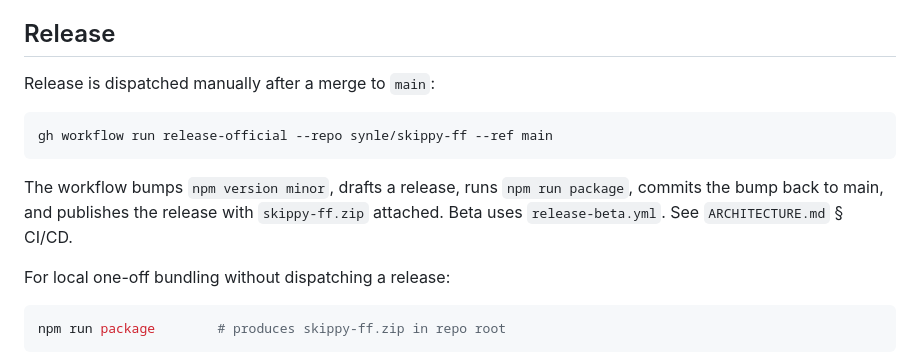
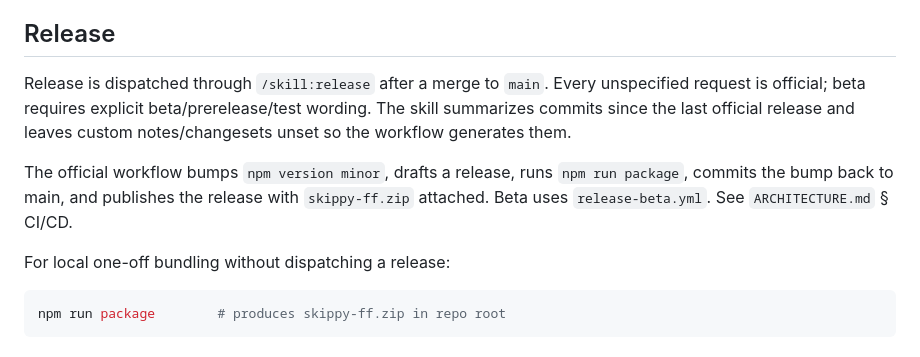
Before and after one commit to synle/skippy-ff, a Markdown page: DEV.md, the part around the change. GitHub-like rendering.

Commit message:
Add unified release skill
Default unspecified releases to official, require explicit beta intent, summarize commits since the last official release, and leave workflow-generated changesets and notes unset.

````diff
--- a/DEV.md
+++ b/DEV.md
@@ -135,13 +135,9 @@ Adapter logic (DOM selectors, visibility) is tested manually in the browser. Pin
 
 ## Release
 
-Release is dispatched manually after a merge to `main`:
+Release is dispatched through `/skill:release` after a merge to `main`. Every unspecified request is official; beta requires explicit beta/prerelease/test wording. The skill summarizes commits since the last official release and leaves custom notes/changesets unset so the workflow generates them.
 
-```bash
-gh workflow run release-official --repo synle/skippy-ff --ref main
-```
-
-The workflow bumps `npm version minor`, drafts a release, runs `npm run package`, commits the bump back to main, and publishes the release with `skippy-ff.zip` attached. Beta uses `release-beta.yml`. See `ARCHITECTURE.md` § CI/CD.
+The official workflow bumps `npm version minor`, drafts a release, runs `npm run package`, commits the bump back to main, and publishes the release with `skippy-ff.zip` attached. Beta uses `release-beta.yml`. See `ARCHITECTURE.md` § CI/CD.
 
 For local one-off bundling without dispatching a release:
 
````
Also changed, not shown: AGENTS.md (+1 -1 lines), 1 other file.
